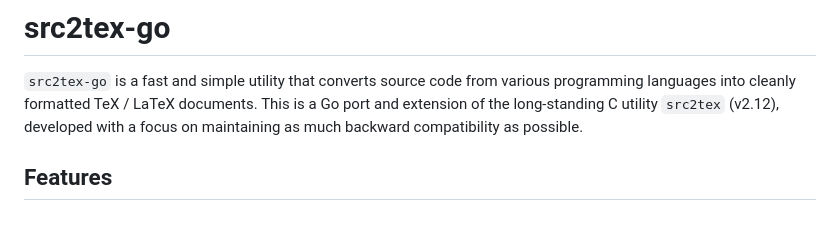
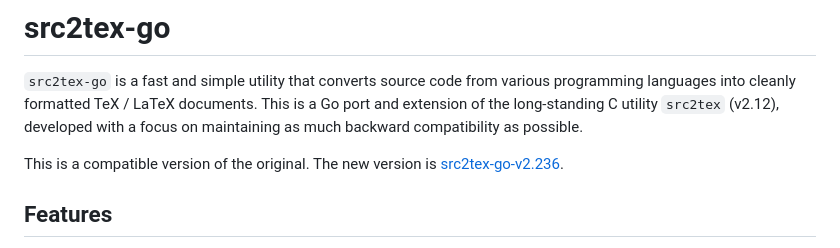
Before and after one commit to yupyom/src2tex-go, a Markdown page: README_en.md, the part around the change. Rendered like a GitHub page; blank space fills up the shorter version.

```diff
--- a/README_en.md
+++ b/README_en.md
@@ -1,6 +1,8 @@
 # src2tex-go
 
 `src2tex-go` is a fast and simple utility that converts source code from various programming languages into cleanly formatted TeX / LaTeX documents. This is a Go port and extension of the long-standing C utility `src2tex` (v2.12), developed with a focus on maintaining as much backward compatibility as possible.
+
+This is a compatible version of the original. The new version is [src2tex-go-v2.236](https://github.com/yupyom/src2tex-go-v2.236/blob/main/README_en.md).
 
 ## Features
 
```
